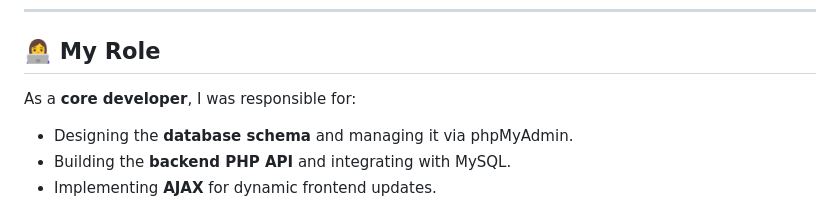
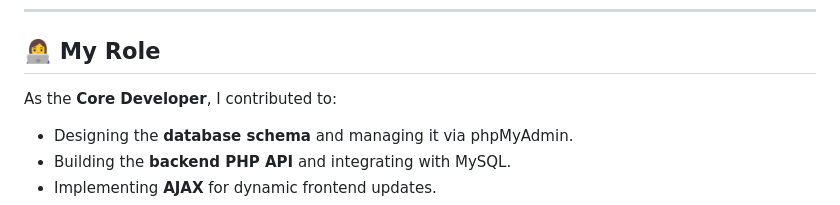
Before and after one commit to YaraAlansari-CS/VeganCrate-Ecommerce-Website, a Markdown page: README.md, the part around the change. Drawn GitHub-style.

```diff
--- a/README.md
+++ b/README.md
@@ -110,7 +110,8 @@ VeganCrate-Ecommerce-Website/
 
 ## 👩‍💻 My Role
 
-As a **core developer**, I was responsible for:
+As the **Core Developer**, I contributed to:
+
 - Designing the **database schema** and managing it via phpMyAdmin.
 - Building the **backend PHP API** and integrating with MySQL.
 - Implementing **AJAX** for dynamic frontend updates.
```
